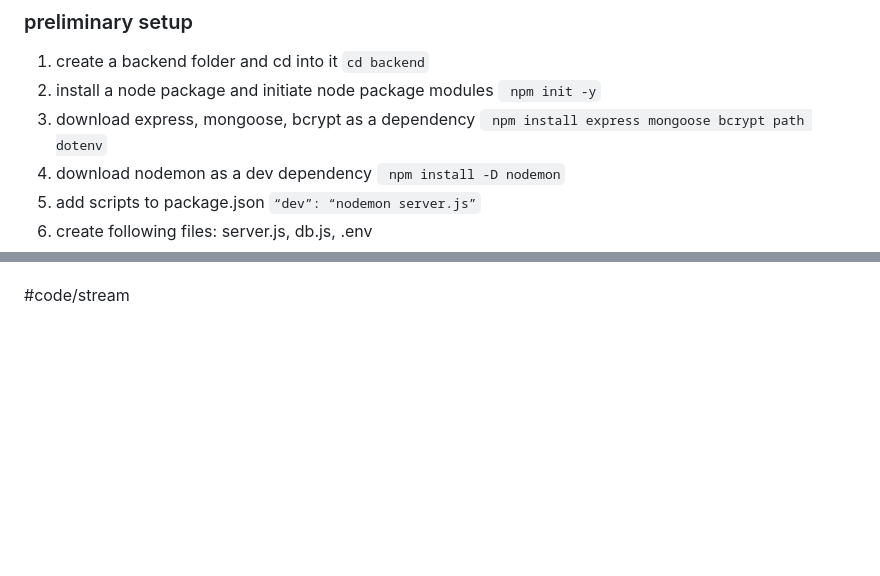
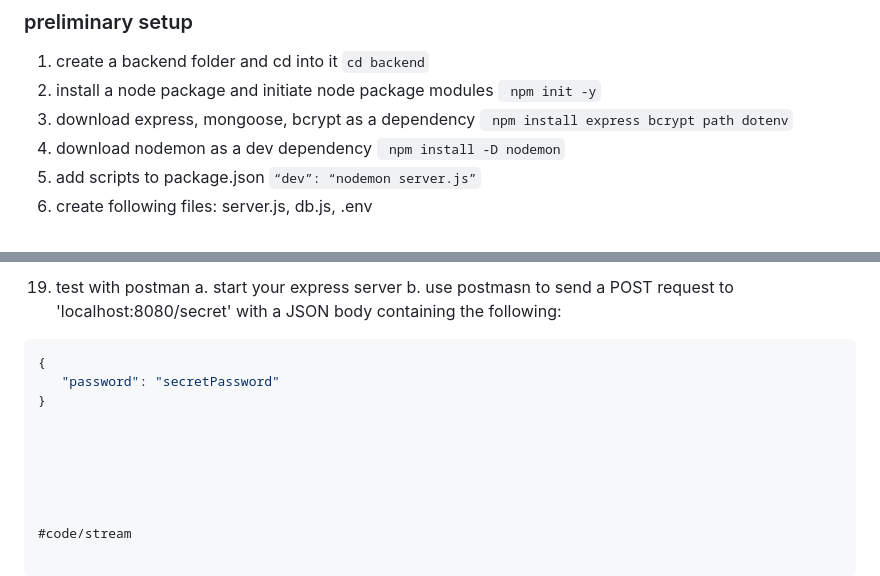
Before and after one commit to krisfragata/backend-w-pass, a Markdown page: readme.md, 2 parts joined by grey strips. Rendered like a GitHub page; blank space fills up the shorter version.

````diff
--- a/readme.md
+++ b/readme.md
@@ -18,7 +18,7 @@ Goals:
 2. install a node package and initiate node package modules
    ` npm init -y`
 3. download express, mongoose, bcrypt as a dependency
-   ` npm install express mongoose bcrypt path dotenv`
+   ` npm install express bcrypt path dotenv`
 4. download nodemon as a dev dependency
    ` npm install -D nodemon`
 5. add scripts to package.json
@@ -98,3 +183,11 @@ Goals:
+19. test with postman
+   a. start your express server
+   b. use postmasn to send a POST request to 'localhost:8080/secret' with a JSON body containing the following:
+   ```c
+   {
+      "password": "secretPassword"
+   }
+
 
 
 
````
Also changed, not shown: other parts of readme.md (+103 -18 lines).
